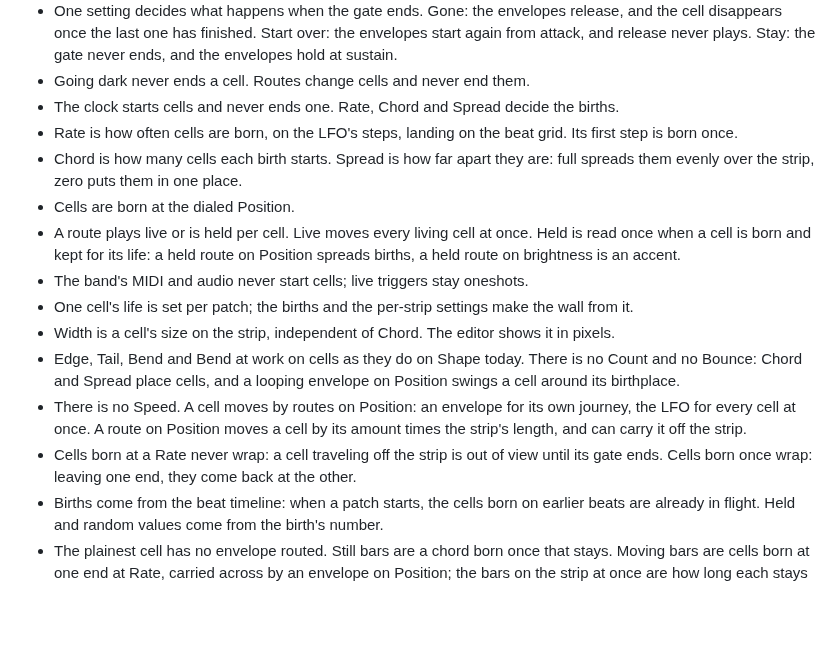
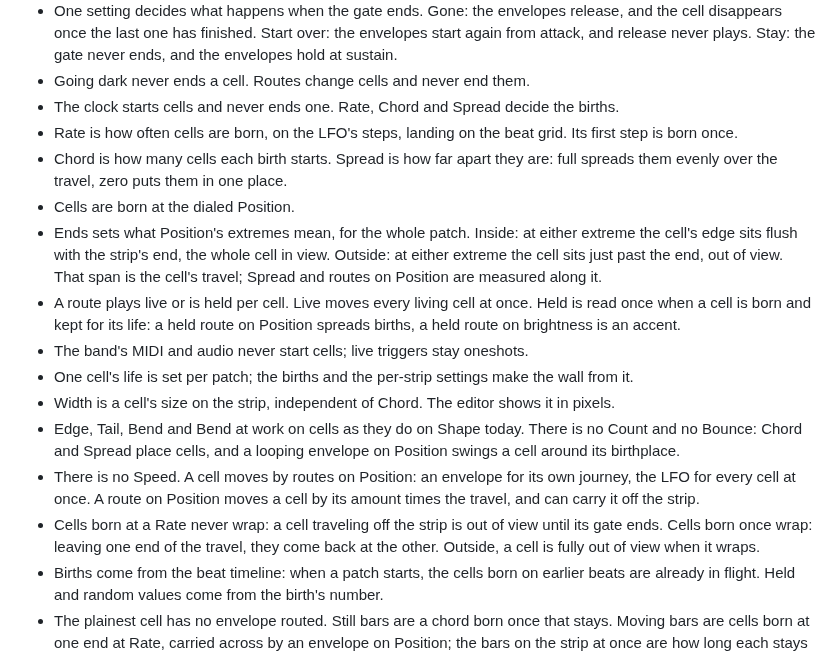
Before and after one commit to knorrli/Aurora, a Markdown page: docs/design.md, the part around the change. Rendered like a GitHub page; blank space fills up the shorter version.

```diff
--- a/docs/design.md
+++ b/docs/design.md
@@ -28,15 +28,16 @@
 - Going dark never ends a cell. Routes change cells and never end them.
 - The clock starts cells and never ends one. Rate, Chord and Spread decide the births.
 - Rate is how often cells are born, on the LFO's steps, landing on the beat grid. Its first step is born once.
-- Chord is how many cells each birth starts. Spread is how far apart they are: full spreads them evenly over the strip, zero puts them in one place.
+- Chord is how many cells each birth starts. Spread is how far apart they are: full spreads them evenly over the travel, zero puts them in one place.
 - Cells are born at the dialed Position.
+- Ends sets what Position's extremes mean, for the whole patch. Inside: at either extreme the cell's edge sits flush with the strip's end, the whole cell in view. Outside: at either extreme the cell sits just past the end, out of view. That span is the cell's travel; Spread and routes on Position are measured along it.
 - A route plays live or is held per cell. Live moves every living cell at once. Held is read once when a cell is born and kept for its life: a held route on Position spreads births, a held route on brightness is an accent.
 - The band's MIDI and audio never start cells; live triggers stay oneshots.
 - One cell's life is set per patch; the births and the per-strip settings make the wall from it.
 - Width is a cell's size on the strip, independent of Chord. The editor shows it in pixels.
 - Edge, Tail, Bend and Bend at work on cells as they do on Shape today. There is no Count and no Bounce: Chord and Spread place cells, and a looping envelope on Position swings a cell around its birthplace.
-- There is no Speed. A cell moves by routes on Position: an envelope for its own journey, the LFO for every cell at once. A route on Position moves a cell by its amount times the strip's length, and can carry it off the strip.
-- Cells born at a Rate never wrap: a cell traveling off the strip is out of view until its gate ends. Cells born once wrap: leaving one end, they come back at the other.
+- There is no Speed. A cell moves by routes on Position: an envelope for its own journey, the LFO for every cell at once. A route on Position moves a cell by its amount times the travel, and can carry it off the strip.
+- Cells born at a Rate never wrap: a cell traveling off the strip is out of view until its gate ends. Cells born once wrap: leaving one end of the travel, they come back at the other. Outside, a cell is fully out of view when it wraps.
 - Births come from the beat timeline: when a patch starts, the cells born on earlier beats are already in flight. Held and random values come from the birth's number.
 - The plainest cell has no envelope routed. Still bars are a chord born once that stays. Moving bars are cells born at one end at Rate, carried across by an envelope on Position; the bars on the strip at once are how long each stays in view divided by Rate. Gliding bars are a chord born once, moved by the LFO's falling wave on Position at full amount.
 
```
Also changed, not shown: TODO.md (+2 -1 lines), docs/cells-reasoning.md (+6 -0 lines).
